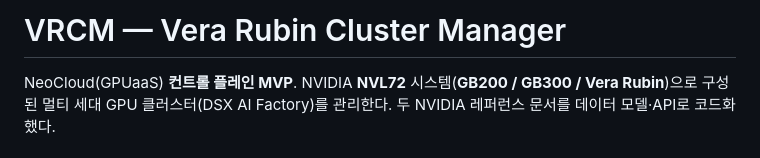
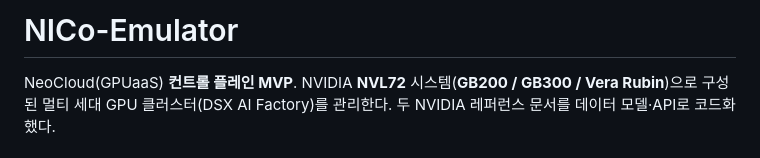
Before and after one commit to cscw95/NeoCloud-Control-Plane, a Markdown page: README.md, the part around the change. Drawn GitHub-style.

```diff
--- a/README.md
+++ b/README.md
@@ -1,4 +1,4 @@
-# VRCM — Vera Rubin Cluster Manager
+# NICo-Emulator
 
 NeoCloud(GPUaaS) **컨트롤 플레인 MVP**. NVIDIA **NVL72** 시스템(**GB200 / GB300 / Vera
 Rubin**)으로 구성된 멀티 세대 GPU 클러스터(DSX AI Factory)를 관리한다. 두 NVIDIA 레퍼런스
```
